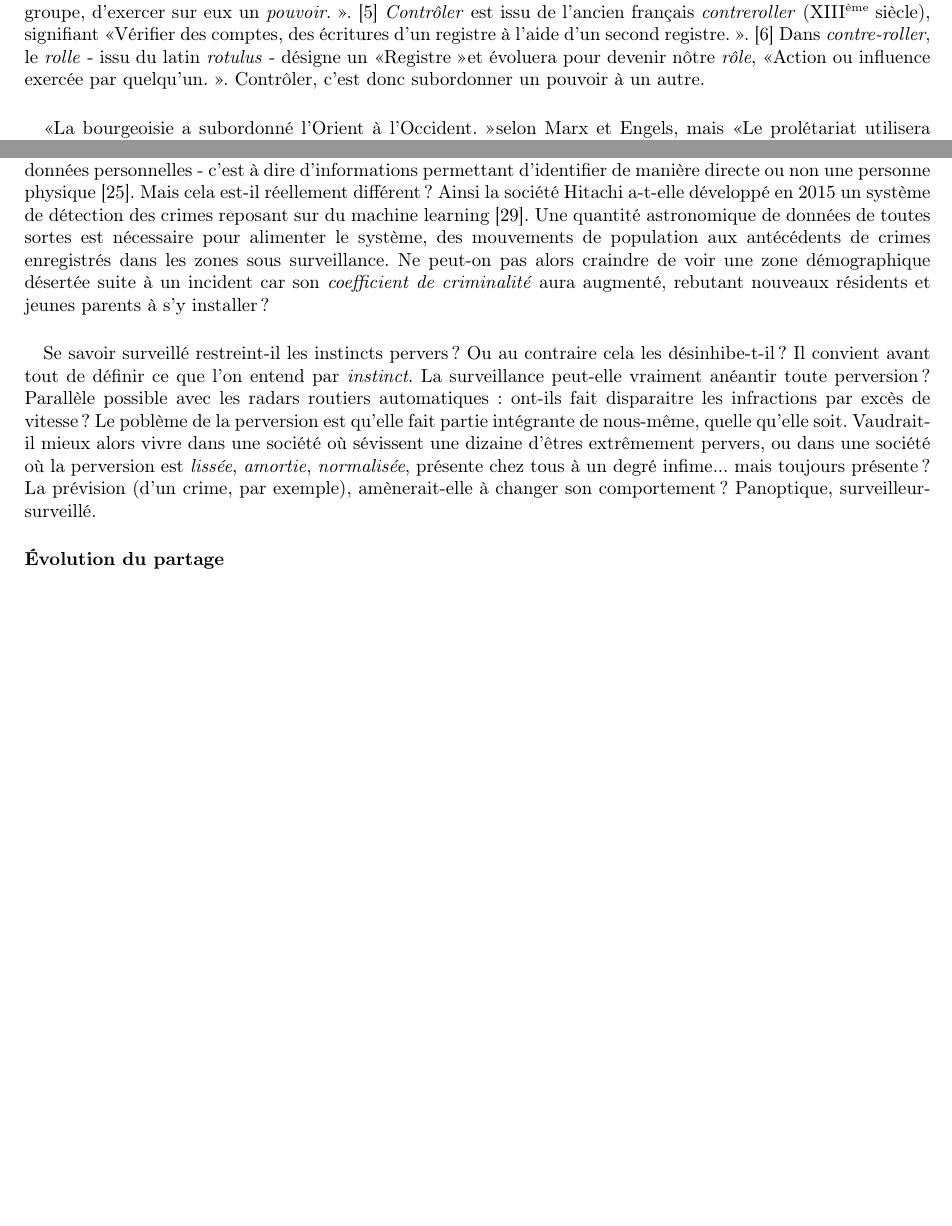
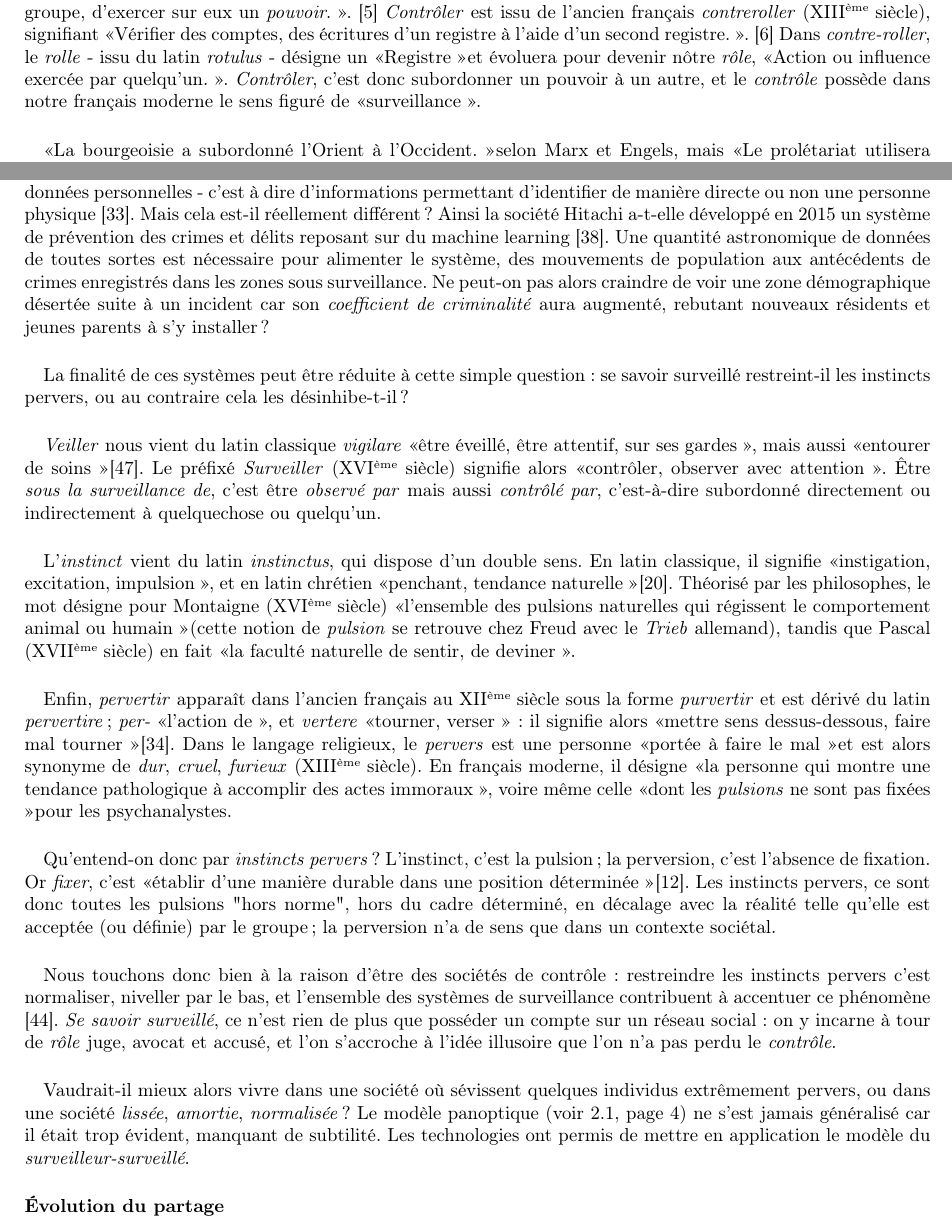
Before and after one commit to tomorrow-paper/paper, a LaTeX document (paper.tex, which reads chapters/01/01_modeles_de_societes.tex, chapters/01/03_societes_de_controle.tex): two parts of pages 6 and 14 of 24, joined at a grey line, cut so that both start at the same text, the shorter picture padded with empty space. Compiled offline with pdfLaTeX.

Commit message:
I.3 - Portée personnelle

```diff
--- a/chapters/01/01_modeles_de_societes.tex
+++ b/chapters/01/01_modeles_de_societes.tex
@@ -8,8 +8,9 @@ quelque chose, un groupe, d'exercer sur eux un \emph{pouvoir}. \guillemotright.
 issu de l'ancien français \emph{contreroller} (XIII\up{ème} siècle), signifiant \guillemotleft Vérifier des comptes, des
 écritures d'un registre à l'aide d'un second registre. \guillemotright. \cite{Controle1} Dans \emph{contre-roller}, le
 \emph{rolle} - issu du latin \emph{rotulus} - désigne un \guillemotleft Registre \guillemotright et évoluera pour devenir
-nôtre \emph{rôle}, \guillemotleft Action ou influence exercée par quelqu'un. \guillemotright. Contrôler, c'est donc
-subordonner un pouvoir à un autre.
+nôtre \emph{rôle}, \guillemotleft Action ou influence exercée par quelqu'un. \guillemotright. \emph{Contrôler}, c'est donc
+subordonner un pouvoir à un autre, et le \emph{contrôle} possède dans notre français moderne le sens figuré de \guillemotleft
+surveillance \guillemotright.
 
 \paragraph{} \guillemotleft La bourgeoisie a subordonné l'Orient à l'Occident. \guillemotright selon Marx et Engels,
 mais \guillemotleft Le prolétariat utilisera sa domination politique pour arracher peu à peu tout le capital à la
--- a/chapters/01/03_societes_de_controle.tex
+++ b/chapters/01/03_societes_de_controle.tex
@@ -38,22 +38,50 @@ Data} que ces derniers se sont petit à petit ouverts au développement d'applic
 \paragraph{} Bien évidemment, les \emph{Open Data} et autres sources de données des \emph{Smart Cities} ne sont pas
 constituées de données personnelles - c'est à dire d'informations permettant d'identifier de manière directe ou non une
 personne physique \cite{PersonalData0}. Mais cela est-il réellement différent ? Ainsi la société Hitachi a-t-elle développé
-en 2015 un système de détection des crimes reposant sur du machine learning \cite{ProgrammableCity2}. Une quantité
+en 2015 un système de prévention des crimes et délits reposant sur du machine learning \cite{ProgrammableCity2}. Une quantité
 astronomique de données de toutes sortes est nécessaire pour alimenter le système, des mouvements de population aux
 antécédents de crimes enregistrés dans les zones sous surveillance. Ne peut-on pas alors craindre de voir une zone
 démographique désertée suite à un incident car son \emph{coefficient de criminalité} aura augmenté, rebutant nouveaux
 résidents et jeunes parents à s'y installer ?
 
-\paragraph{} Se savoir surveillé restreint-il les instincts pervers ?
-Ou au contraire cela les désinhibe-t-il ? Il convient avant tout de définir ce que l'on
-entend par \emph{instinct}. La surveillance peut-elle vraiment anéantir toute perversion ?
-Parallèle possible avec les radars routiers automatiques : ont-ils fait disparaitre les
-infractions par excès de vitesse ? Le poblème de la perversion est qu'elle fait partie
-intégrante de nous-même, quelle qu'elle soit. Vaudrait-il mieux alors vivre dans une société
-où sévissent une dizaine d'êtres extrêmement pervers, ou dans une société où la perversion
-est \emph{lissée}, \emph{amortie}, \emph{normalisée}, présente chez tous à un degré infime...
-mais toujours présente ? La prévision (d'un crime, par exemple), amènerait-elle à changer
-son comportement ? Panoptique, surveilleur-surveillé.
+\paragraph{} La finalité de ces systèmes peut être réduite à cette simple question : se savoir surveillé restreint-il
+les instincts pervers, ou au contraire cela les désinhibe-t-il ?
+
+\paragraph{} \emph{Veiller} nous vient du latin classique \emph{vigilare} \guillemotleft être éveillé, être attentif, sur
+ses gardes \guillemotright, mais aussi \guillemotleft entourer de soins \guillemotright \cite{Surveillance0}. Le préfixé
+\emph{Surveiller} (XVI\up{ème} siècle) signifie alors \guillemotleft contrôler, observer avec attention \guillemotright.
+Être \emph{sous la surveillance de}, c'est être \emph{observé par} mais aussi \emph{contrôlé par}, c'est-à-dire subordonné
+directement ou indirectement à quelquechose ou quelqu'un.
+
+\paragraph{} L'\emph{instinct} vient du latin \emph{instinctus}, qui dispose d'un double sens. En latin classique, il
+signifie \guillemotleft instigation, excitation, impulsion \guillemotright, et en latin chrétien \guillemotleft penchant,
+tendance naturelle \guillemotright \cite{Instinct0}. Théorisé par les philosophes, le mot désigne pour Montaigne (XVI\up{ème} siècle)
+\guillemotleft l'ensemble des pulsions naturelles qui régissent le comportement animal ou humain \guillemotright (cette
+notion de \emph{pulsion} se retrouve chez Freud avec le \emph{Trieb} allemand), tandis que Pascal (XVII\up{ème} siècle)
+en fait \guillemotleft la faculté naturelle de sentir, de deviner \guillemotright.
+
+\paragraph{} Enfin, \emph{pervertir} apparaît dans l'ancien français au XII\up{ème} siècle sous la forme \emph{purvertir} et est
+dérivé du latin \emph{pervertire} ; \emph{per-} \guillemotleft l'action de \guillemotright, et \emph{vertere} \guillemotleft
+tourner, verser \guillemotright : il signifie alors \guillemotleft mettre sens dessus-dessous, faire mal tourner \guillemotright
+\cite{Pervers0}. Dans le langage religieux, le \emph{pervers} est une personne \guillemotleft portée à faire le mal \guillemotright
+et est alors synonyme de \emph{dur}, \emph{cruel}, \emph{furieux} (XIII\up{ème} siècle). En français moderne, il désigne
+\guillemotleft la personne qui montre une tendance pathologique à accomplir des actes immoraux \guillemotright, voire même
+celle \guillemotleft dont les \emph{pulsions} ne sont pas fixées \guillemotright pour les psychanalystes.
+
+\paragraph{} Qu'entend-on donc par \emph{instincts pervers} ? L'instinct, c'est la pulsion ; la perversion, c'est l'absence
+de fixation. Or \emph{fixer}, c'est \guillemotleft établir d'une manière durable dans une position déterminée \guillemotright \cite{Fixe0}.
+Les instincts pervers, ce sont donc toutes les pulsions "hors norme", hors du cadre déterminé, en décalage avec la réalité
+telle qu'elle est acceptée (ou définie) par le groupe ; la perversion n'a de sens que dans un contexte sociétal.
+
+\paragraph{} Nous touchons donc bien à la raison d'être des sociétés de contrôle : restreindre les instincts pervers c'est
+normaliser, niveller par le bas, et l'ensemble des systèmes de surveillance contribuent à accentuer ce phénomène \cite{SocialMedia0}.
+\emph{Se savoir surveillé}, ce n'est rien de plus que posséder un compte sur un réseau social : on y incarne à tour de
+\emph{rôle} juge, avocat et accusé, et l'on s'accroche à l'idée illusoire que l'on n'a pas perdu le \emph{contrôle}.
+
+\paragraph{} Vaudrait-il mieux alors vivre dans une société où sévissent quelques individus extrêmement pervers, ou dans
+une société \emph{lissée}, \emph{amortie}, \emph{normalisée} ? Le modèle panoptique (voir \ref{panoptique}, page \pageref{panoptique})
+ne s'est jamais généralisé car il était trop évident, manquant de subtilité. Les technologies ont permis de mettre en application
+le modèle du \emph{surveilleur-surveillé}.
 
 
 \paragraph{Évolution du partage}
```
Also changed, not shown: appendix/bibliography.tex (+18 -7 lines), chapters/01/03_societes_de_controle.tex (8 more changed lines).
